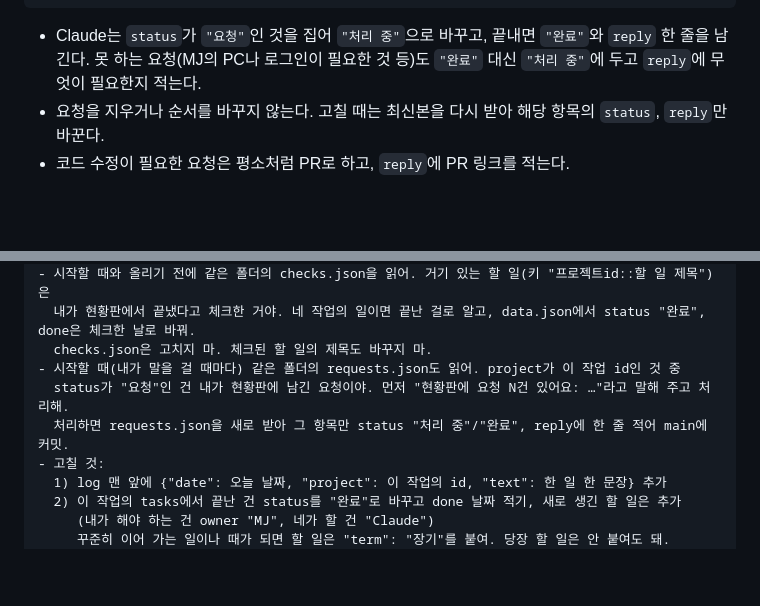
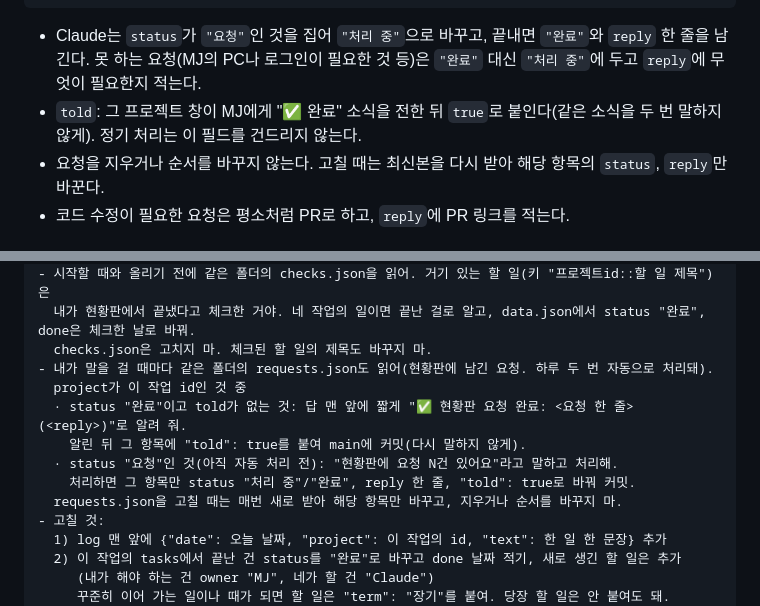
Before and after one commit to w37389952/mj_github_v1, a Markdown page: dashboard/README.md, 2 parts joined by grey strips. GitHub-like rendering; blank space fills up the shorter version.

Commit message:
현황판: 완료된 요청을 그 프로젝트 창에서 ✅로 알리도록 안내문 보강
Co-Authored-By: Claude Opus 5.5 (1M context) <noreply@anthropic.com>
Claude-Session: https://claude.ai/code/session_01URWySABAvfGEMVYhA2XjeG

````diff
--- a/dashboard/README.md
+++ b/dashboard/README.md
@@ -107,7 +107,8 @@ MJ가 이 프로젝트 밖의 창(코드 앱의 다른 채팅 등)에서 못 한
 ```
 
 - Claude는 `status`가 `"요청"`인 것을 집어 `"처리 중"`으로 바꾸고, 끝내면 `"완료"`와 `reply` 한 줄을 남긴다.
-  못 하는 요청(MJ의 PC나 로그인이 필요한 것 등)도 `"완료"` 대신 `"처리 중"`에 두고 `reply`에 무엇이 필요한지 적는다.
+  못 하는 요청(MJ의 PC나 로그인이 필요한 것 등)은 `"완료"` 대신 `"처리 중"`에 두고 `reply`에 무엇이 필요한지 적는다.
+- `told`: 그 프로젝트 창이 MJ에게 "✅ 완료" 소식을 전한 뒤 `true`로 붙인다(같은 소식을 두 번 말하지 않게). 정기 처리는 이 필드를 건드리지 않는다.
 - 요청을 지우거나 순서를 바꾸지 않는다. 고칠 때는 최신본을 다시 받아 해당 항목의 `status`, `reply`만 바꾼다.
 - 코드 수정이 필요한 요청은 평소처럼 PR로 하고, `reply`에 PR 링크를 적는다.
 
@@ -149,9 +150,13 @@ MJ가 이 프로젝트 밖의 창(코드 앱의 다른 채팅 등)에서 못 한
 - 시작할 때와 올리기 전에 같은 폴더의 checks.json을 읽어. 거기 있는 할 일(키 "프로젝트id::할 일 제목")은
   내가 현황판에서 끝냈다고 체크한 거야. 네 작업의 일이면 끝난 걸로 알고, data.json에서 status "완료", done은 체크한 날로 바꿔.
   checks.json은 고치지 마. 체크된 할 일의 제목도 바꾸지 마.
-- 시작할 때(내가 말을 걸 때마다) 같은 폴더의 requests.json도 읽어. project가 이 작업 id인 것 중
-  status가 "요청"인 건 내가 현황판에 남긴 요청이야. 먼저 "현황판에 요청 N건 있어요: …"라고 말해 주고 처리해.
-  처리하면 requests.json을 새로 받아 그 항목만 status "처리 중"/"완료", reply에 한 줄 적어 main에 커밋.
+- 내가 말을 걸 때마다 같은 폴더의 requests.json도 읽어(현황판에 남긴 요청. 하루 두 번 자동으로 처리돼).
+  project가 이 작업 id인 것 중
+  · status "완료"이고 told가 없는 것: 답 맨 앞에 짧게 "✅ 현황판 요청 완료: <요청 한 줄> (<reply>)"로 알려 줘.
+    알린 뒤 그 항목에 "told": true를 붙여 main에 커밋(다시 말하지 않게).
+  · status "요청"인 것(아직 자동 처리 전): "현황판에 요청 N건 있어요"라고 말하고 처리해.
+    처리하면 그 항목만 status "처리 중"/"완료", reply 한 줄, "told": true로 바꿔 커밋.
+  requests.json을 고칠 때는 매번 새로 받아 해당 항목만 바꾸고, 지우거나 순서를 바꾸지 마.
 - 고칠 것:
   1) log 맨 앞에 {"date": 오늘 날짜, "project": 이 작업의 id, "text": 한 일 한 문장} 추가
   2) 이 작업의 tasks에서 끝난 건 status를 "완료"로 바꾸고 done 날짜 적기, 새로 생긴 할 일은 추가
````
